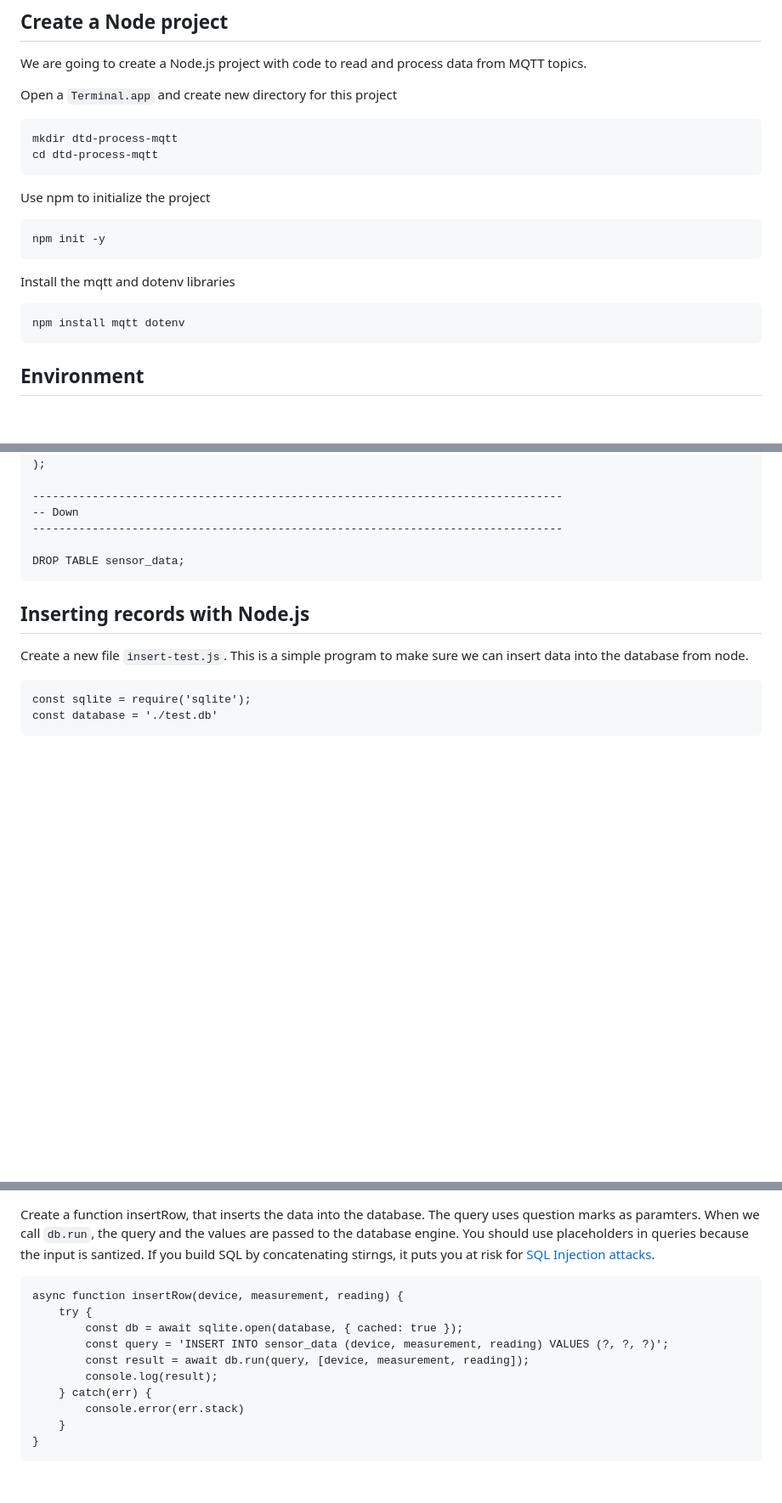
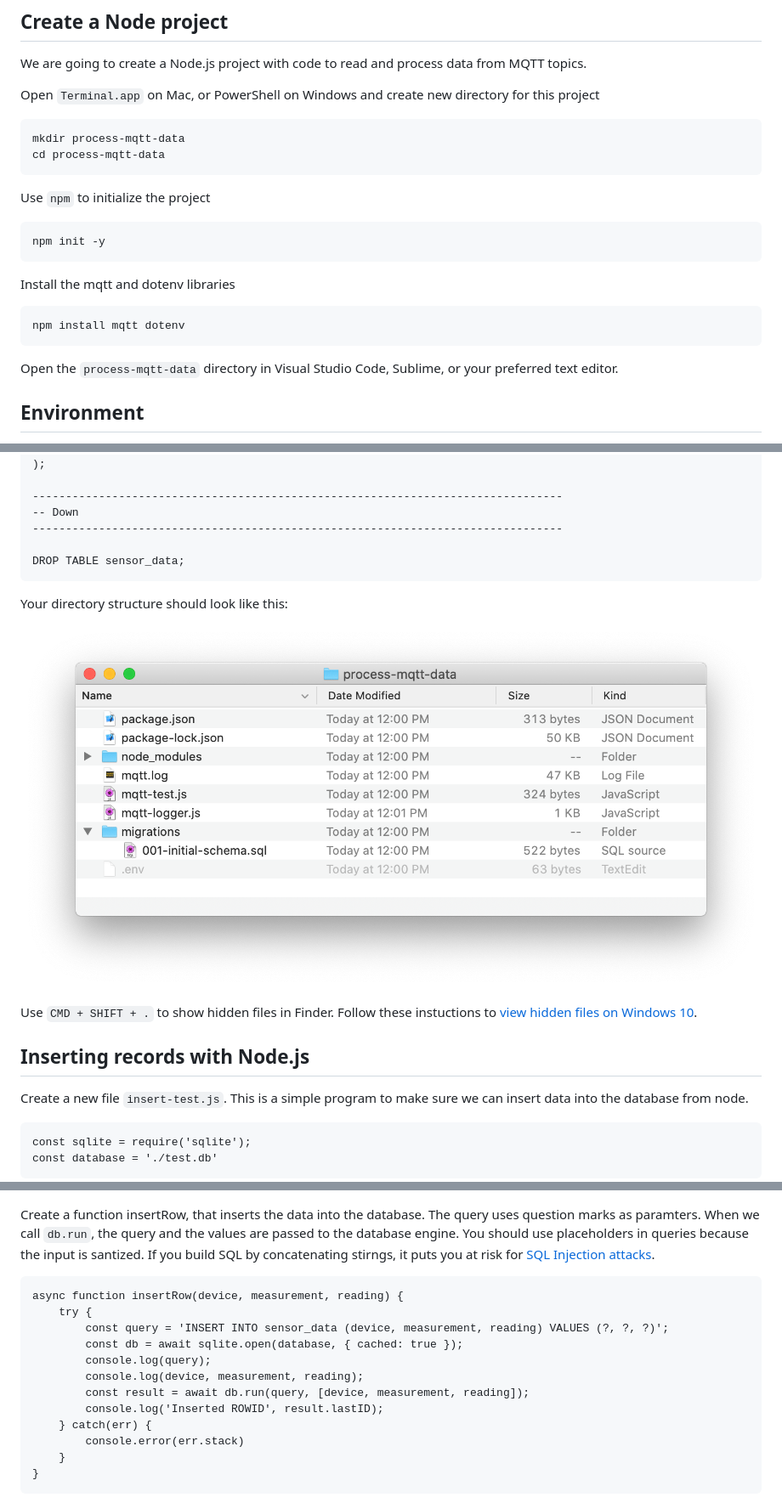
Before and after one commit to don/ITP-DeviceToDatabase, a Markdown page: 05_Code/processing-mqtt-data.md, 3 parts joined by grey strips. Shown: that part at 85% size. Rendered like a GitHub page; pictures changed too: 05_Code/img/process-mqtt-directory-structure-migrations.png (added); blank space fills up the shorter version.

```diff
--- a/05_Code/processing-mqtt-data.md
+++ b/05_Code/processing-mqtt-data.md
@@ -19,18 +19,20 @@
 
 We are going to create a Node.js project with code to read and process data from MQTT topics.
 
-Open a `Terminal.app` and create new directory for this project
+Open `Terminal.app` on Mac, or PowerShell on Windows and create new directory for this project
 
-    mkdir dtd-process-mqtt
-    cd dtd-process-mqtt
+    mkdir process-mqtt-data
+    cd process-mqtt-data
 
-Use npm to initialize the project
+Use `npm` to initialize the project
 
     npm init -y
 
 Install the mqtt and dotenv libraries
 
     npm install mqtt dotenv
+
+Open the `process-mqtt-data` directory in Visual Studio Code, Sublime, or your preferred text editor.
 
 ## Environment
 
@@ -152,6 +154,12 @@ In your project directory, create a new folder named `migrations`. In the migrat
 
     DROP TABLE sensor_data;
 
+Your directory structure should look like this:
+
+![screenshot of the directory structure](img/process-mqtt-directory-structure-migrations.png)
+
+Use `CMD + SHIFT + .` to show hidden files in Finder.  Follow these instuctions to [view hidden files on Windows 10](https://support.microsoft.com/en-us/help/4028316/windows-view-hidden-files-and-folders-in-windows-10).
+
 ## Inserting records with Node.js
 
 Create a new file `insert-test.js`. This is a simple program to make sure we can insert data into the database from node.
@@ -163,10 +171,12 @@ Create a function insertRow, that inserts the data into the database. The query
 
     async function insertRow(device, measurement, reading) {
         try {
+            const query = 'INSERT INTO sensor_data (device, measurement, reading) VALUES (?, ?, ?)';
             const db = await sqlite.open(database, { cached: true });
-            const query = 'INSERT INTO sensor_data (device, measurement, reading) VALUES (?, ?, ?)';
+            console.log(query);
+            console.log(device, measurement, reading);
             const result = await db.run(query, [device, measurement, reading]);
-            console.log(result);
+            console.log('Inserted ROWID', result.lastID);
         } catch(err) {
             console.error(err.stack)
         }
```
Also changed, not shown: other parts of 05_Code/processing-mqtt-data.md (+12 -7 lines).
